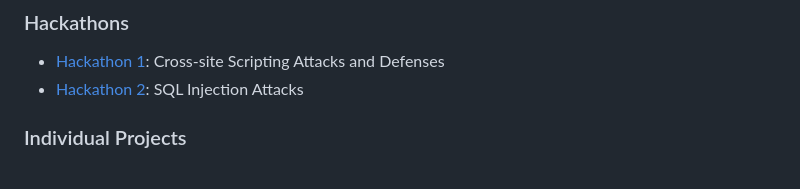
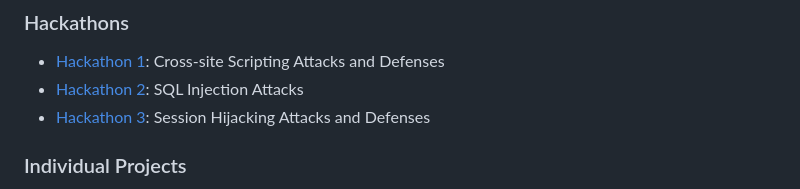
Before and after one commit to kalagam1/kalagam1.github.io, a Markdown page: README.md, the part around the change. Rendered like a GitHub page.

```diff
--- a/README.md
+++ b/README.md
@@ -30,6 +30,7 @@ This is a private repository for Mahitha Kalaga to store all the code from the c
 
 - [Hackathon 1](hackathon1): Cross-site Scripting Attacks and Defenses
 - [Hackathon 2](hackathon2): SQL Injection Attacks
+- [Hackathon 3](hackathon3): Session Hijacking Attacks and Defenses
 
 ### Individual Projects
 
```
